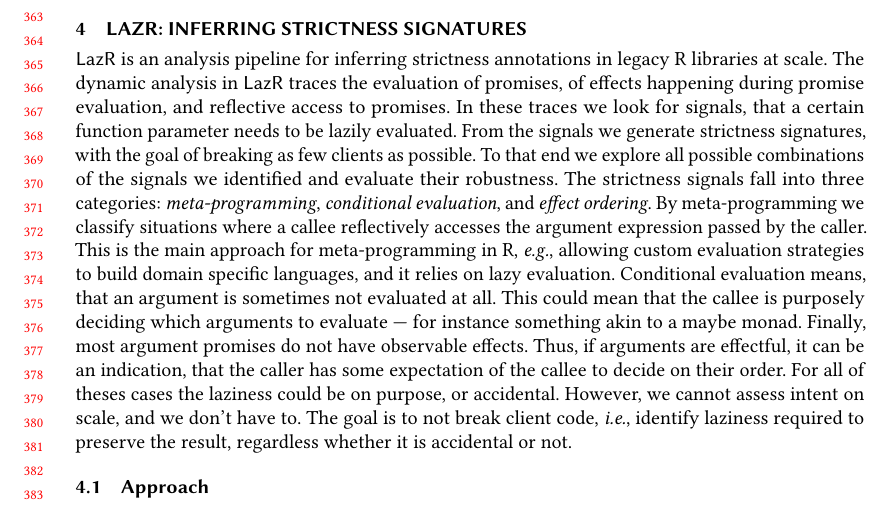
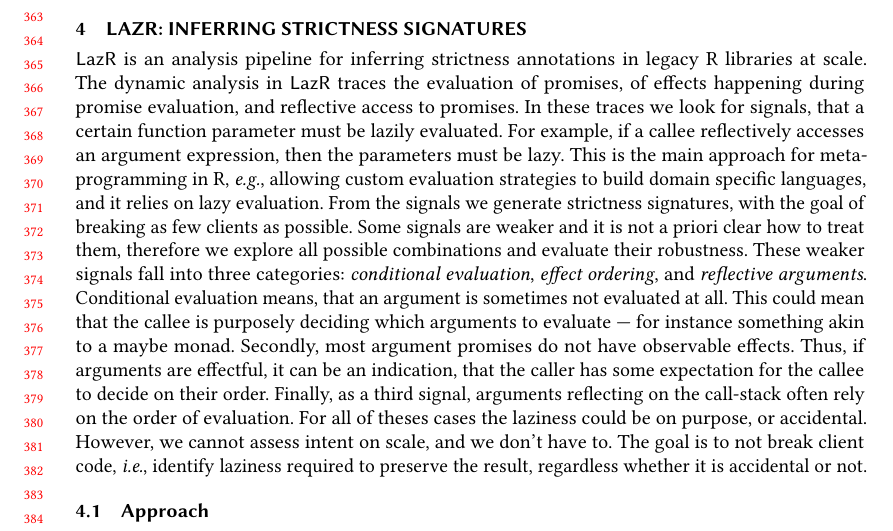
Before and after one commit to aviralg/promisebreaker-paper, a LaTeX paper (main.tex): part of page 8 of 24, cut so that both start at the same text. Compiled offline with pdfLaTeX.

Commit message:
fixing 4.0 now that I understand it :)

```diff
--- a/main.tex
+++ b/main.tex
@@ -654,23 +654,27 @@ predetermined order.
 libraries at scale. The dynamic analysis in \lazr traces
 the evaluation of promises, of effects happening during promise evaluation, and
 reflective access to promises. In these traces we look for signals, that a
-certain function parameter needs to be lazily evaluated. From the signals we
-generate strictness signatures, with the goal of breaking as few clients as
-possible. To that end we explore all possible combinations of the signals we
-identified and evaluate their robustness.
-The strictness signals fall into three categories: \emph{meta-programming},
-\emph{conditional evaluation}, and \emph{effect ordering}. By meta-programming we
-classify situations where a callee reflectively accesses the argument expression
-passed by the caller. This is the main approach for meta-programming in R, \eg
+certain function parameter must be lazily evaluated. For example, if a
+callee reflectively accesses an argument expression, then the parameters
+must be lazy. This is the main approach for meta-programming in R, \eg
 allowing custom evaluation strategies to build domain specific languages, and it
-relies on lazy evaluation. Conditional evaluation means, that an argument is
+relies on lazy evaluation. From the signals we generate strictness signatures,
+with the goal of breaking as few clients as possible.
+%% comment (o): here I don't mention ... on purpose, because I think it is just
+%% a limitation of the approach and not a laziness signal...
+Some signals are weaker
+and it is not a priori clear how to treat them, therefore we explore all
+possible combinations and evaluate their robustness. These weaker signals fall
+into three categories: \emph{conditional evaluation}, \emph{effect ordering},
+and \emph{reflective arguments}. Conditional evaluation means, that an argument is
 sometimes not evaluated at all. This could mean that the
 callee is purposely deciding which arguments to evaluate --- for instance
-something akin to a maybe monad. Finally, most argument promises do not have
+something akin to a maybe monad. Secondly, most argument promises do not have
 observable effects. Thus, if arguments are effectful, it can be
-an indication, that the caller has some expectation of the callee to decide on
-their order. For all of theses cases the laziness could be on purpose, or
-accidental. However, we cannot assess intent on scale, and we don't have to. The
+an indication, that the caller has some expectation for the callee to decide on
+their order. Finally, as a third signal, arguments reflecting on the call-stack
+often rely on the order of evaluation. For all of theses cases the laziness
+could be on purpose, or accidental. However, we cannot assess intent on scale, and we don't have to. The
 goal is to not break client code, \ie identify laziness required to preserve
 the result, regardless whether it is accidental or not.
 
```
